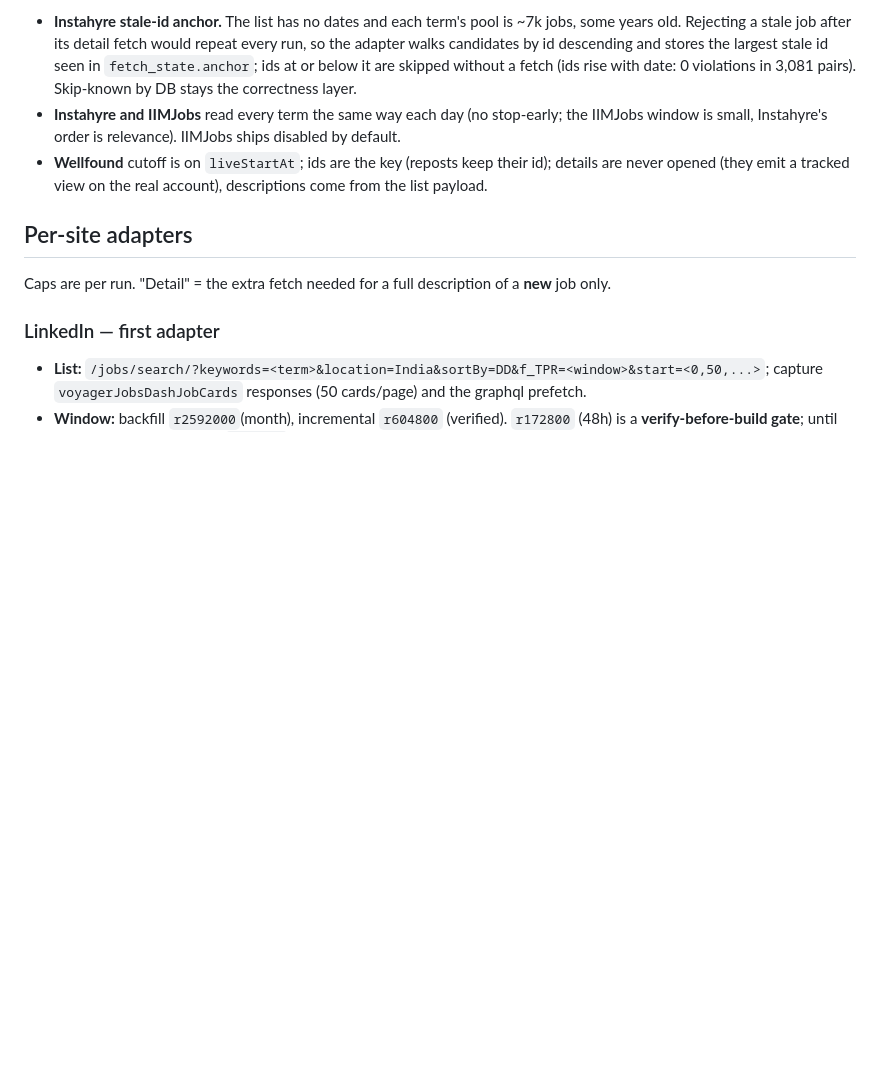
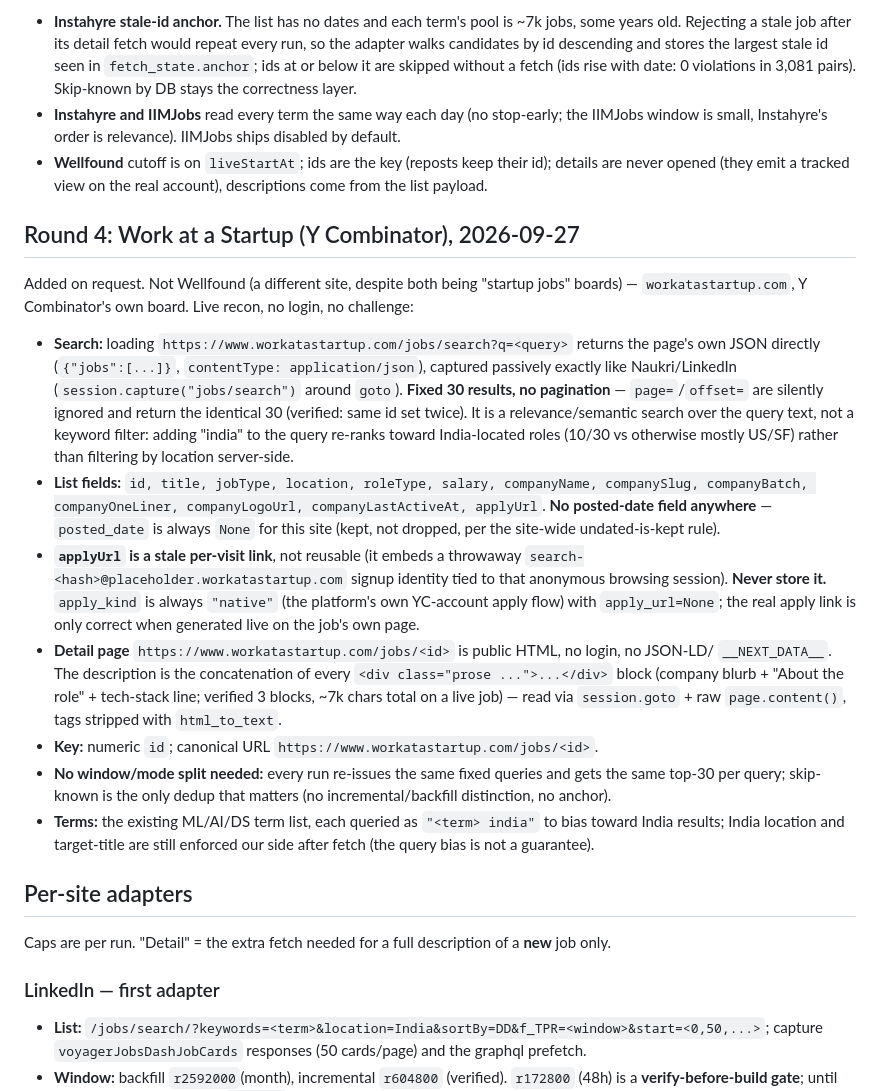
Before and after one commit to Rontor3/job-dashboard, a Markdown page: docs/career-agent/2026-09-25-cdp-job-fetching-design.md, the part around the change. Drawn GitHub-style; blank space fills up the shorter version.

Commit message:
docs(career-agent): Work at a Startup (YC) recon - fixed 30/query, no pagination, no dates

```diff
--- a/docs/career-agent/2026-09-25-cdp-job-fetching-design.md
+++ b/docs/career-agent/2026-09-25-cdp-job-fetching-design.md
@@ -205,6 +205,38 @@ Decisions taken for v1 (defaults, no user preference stated):
 - **Wellfound** cutoff is on `liveStartAt`; ids are the key (reposts keep their id); details are never opened
   (they emit a tracked view on the real account), descriptions come from the list payload.
 
+## Round 4: Work at a Startup (Y Combinator), 2026-09-27
+
+Added on request. Not Wellfound (a different site, despite both being "startup jobs" boards) —
+`workatastartup.com`, Y Combinator's own board. Live recon, no login, no challenge:
+
+- **Search:** loading `https://www.workatastartup.com/jobs/search?q=<query>` returns the page's own
+  JSON directly (`{"jobs":[...]}`, `contentType: application/json`), captured passively exactly like
+  Naukri/LinkedIn (`session.capture("jobs/search")` around `goto`). **Fixed 30 results, no pagination**
+  — `page=`/`offset=` are silently ignored and return the identical 30 (verified: same id set twice).
+  It is a relevance/semantic search over the query text, not a keyword filter: adding "india" to the
+  query re-ranks toward India-located roles (10/30 vs otherwise mostly US/SF) rather than filtering by
+  location server-side.
+- **List fields:** `id, title, jobType, location, roleType, salary, companyName, companySlug,
+  companyBatch, companyOneLiner, companyLogoUrl, companyLastActiveAt, applyUrl`. **No posted-date field
+  anywhere** — `posted_date` is always `None` for this site (kept, not dropped, per the site-wide
+  undated-is-kept rule).
+- **`applyUrl` is a stale per-visit link**, not reusable (it embeds a throwaway
+  `search-<hash>@placeholder.workatastartup.com` signup identity tied to that anonymous browsing
+  session). **Never store it.** `apply_kind` is always `"native"` (the platform's own YC-account
+  apply flow) with `apply_url=None`; the real apply link is only correct when generated live on the
+  job's own page.
+- **Detail page** `https://www.workatastartup.com/jobs/<id>` is public HTML, no login, no JSON-LD/
+  `__NEXT_DATA__`. The description is the concatenation of every `<div class="prose ...">...</div>`
+  block (company blurb + "About the role" + tech-stack line; verified 3 blocks, ~7k chars total on a
+  live job) — read via `session.goto` + raw `page.content()`, tags stripped with `html_to_text`.
+- **Key:** numeric `id`; canonical URL `https://www.workatastartup.com/jobs/<id>`.
+- **No window/mode split needed:** every run re-issues the same fixed queries and gets the same top-30
+  per query; skip-known is the only dedup that matters (no incremental/backfill distinction, no anchor).
+- **Terms:** the existing ML/AI/DS term list, each queried as `"<term> india"` to bias toward India
+  results; India location and target-title are still enforced our side after fetch (the query bias is
+  not a guarantee).
+
 ## Per-site adapters
 
 Caps are per run. "Detail" = the extra fetch needed for a full description of a **new** job only.
```
